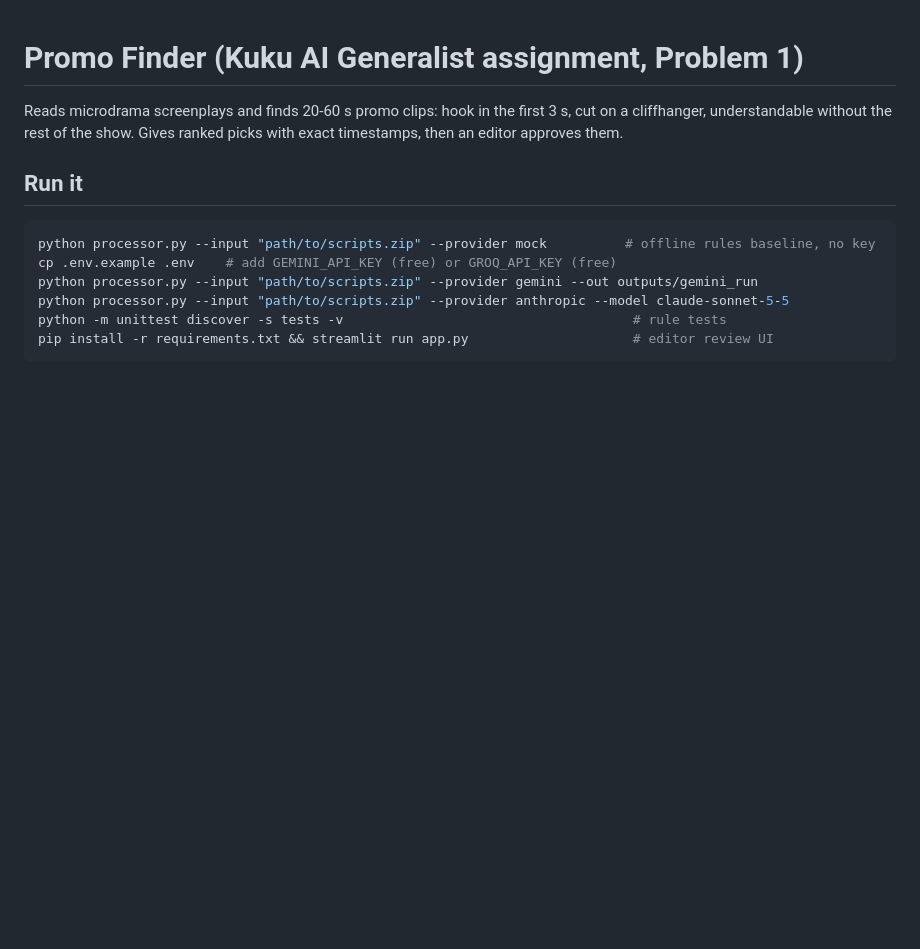
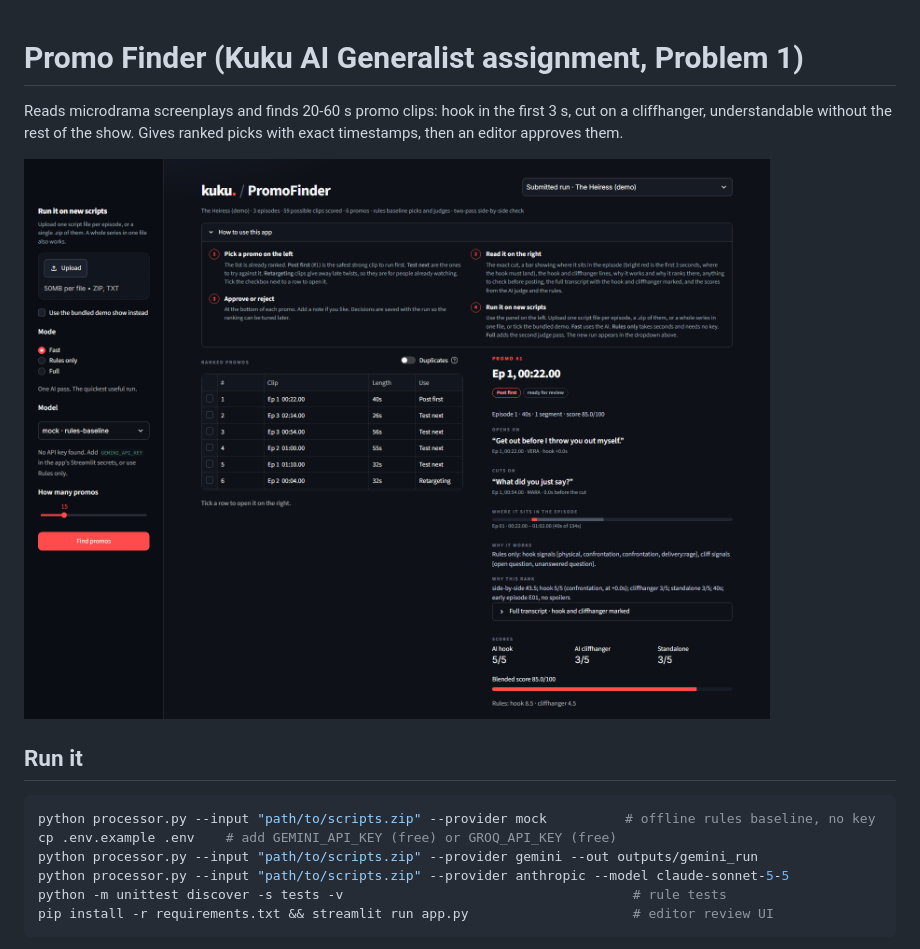
Before and after one commit to tausnix/kuku-promo-finder, a Markdown page: README.md, the part around the change. Drawn GitHub-style; pictures changed too: docs/app.png (added); blank space fills up the shorter version.

```diff
--- a/README.md
+++ b/README.md
@@ -2,6 +2,8 @@
 
 Reads microdrama screenplays and finds 20-60 s promo clips: hook in the first 3 s, cut on a cliffhanger,
 understandable without the rest of the show. Gives ranked picks with exact timestamps, then an editor approves them.
+
+![PromoFinder review UI](docs/app.png)
 
 ## Run it
 
```
Also changed, not shown: demo/demo_run/promos_ranked.md (+2 -2 lines), demo/demo_run/quality_report.md (+2 -2 lines), 15 other files.
